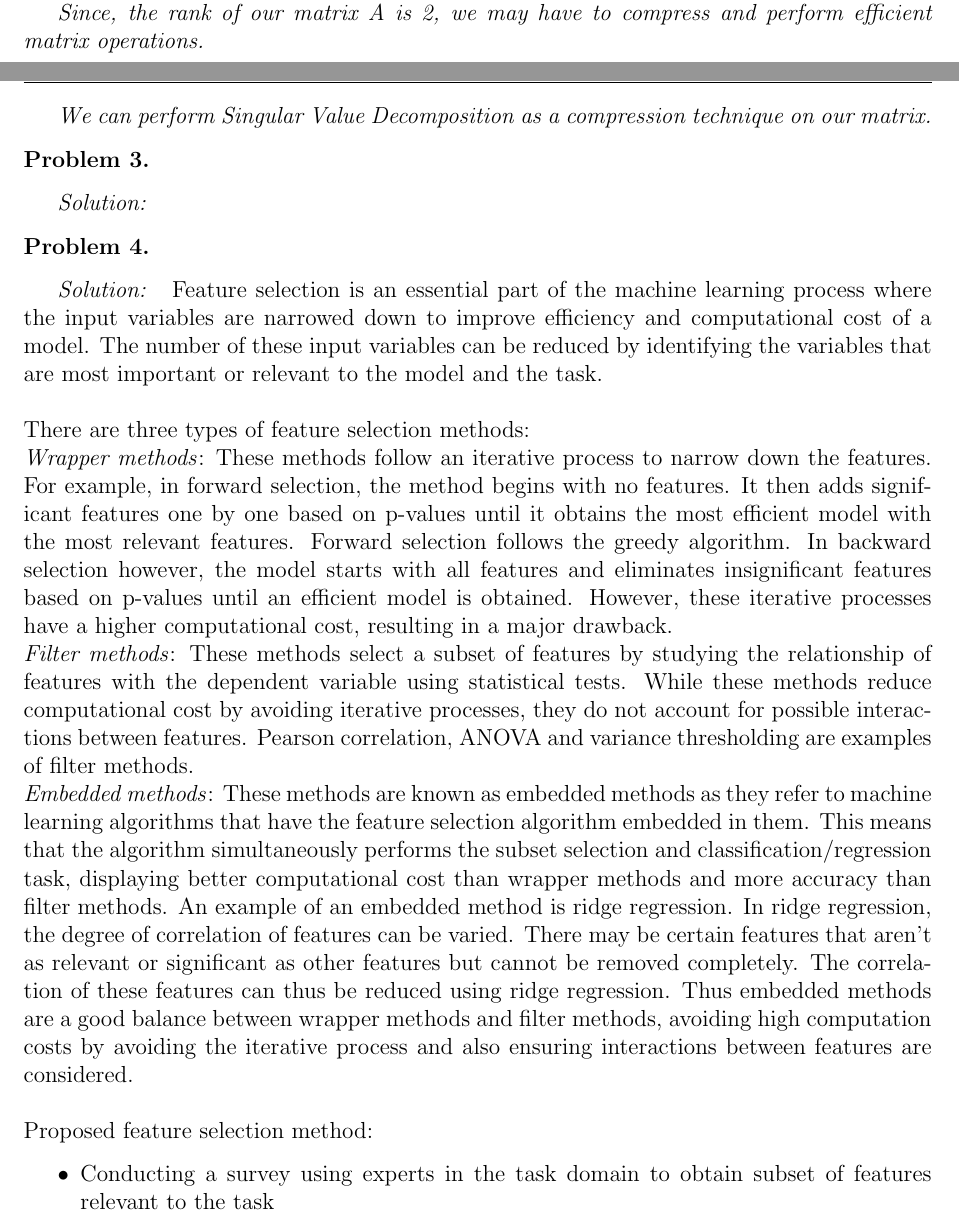
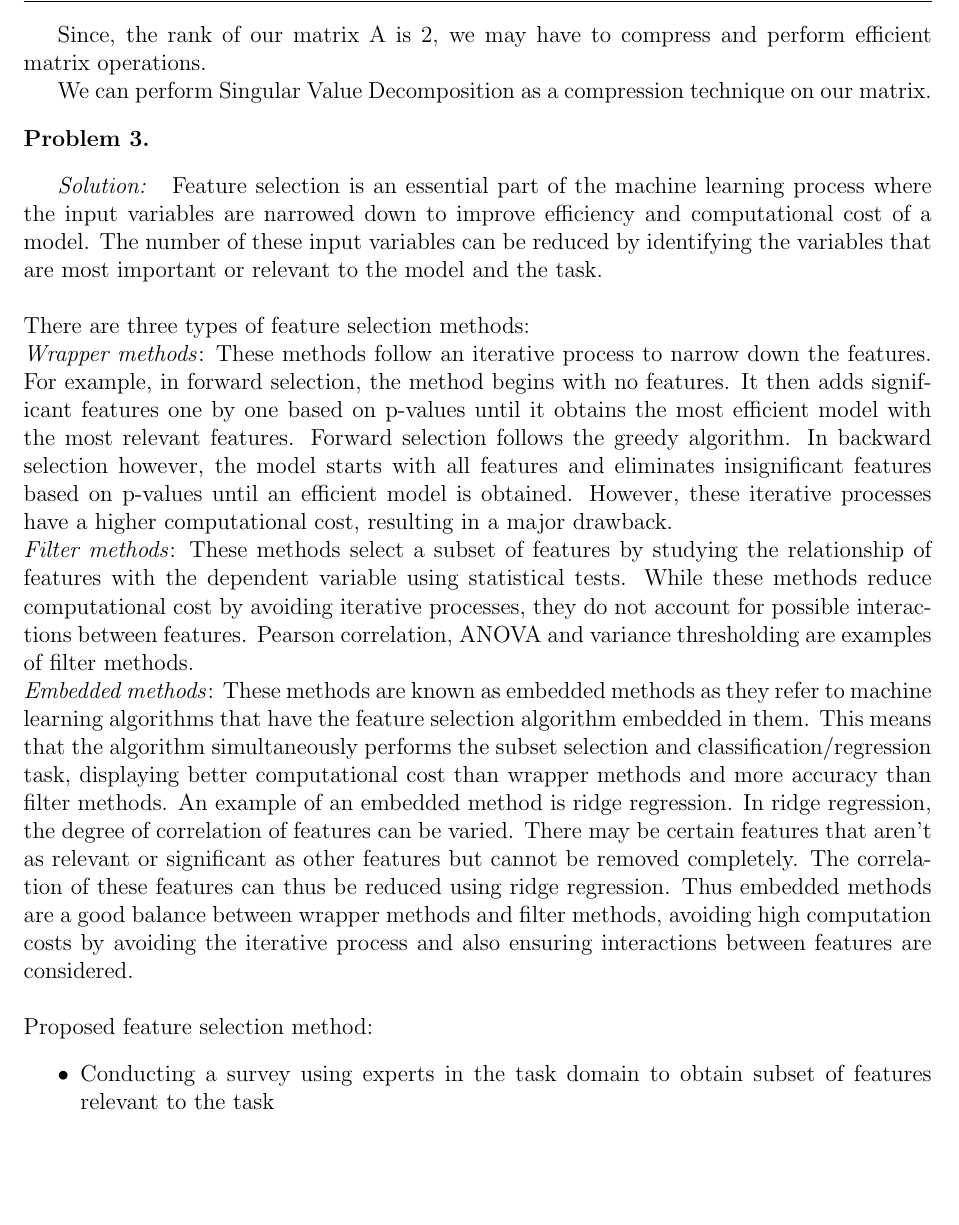
Before and after one commit to JediRhymeTrix/COSC-6342-HW, a LaTeX problem sheet (HW1/team21 Assignment1/ML_Fall22_solutions_document.tex): two parts of pages 2 and 3 of 5 before the commit and part of page 3 of 5 after it, the two joined at a grey line, cut so that both start at the same text, the shorter picture padded with empty space. Compiled offline with pdfLaTeX.

Commit message:
docs(theory): :memo: update tex file

```diff
--- a/HW1/team21 Assignment1/ML_Fall22_solutions_document.tex
+++ b/HW1/team21 Assignment1/ML_Fall22_solutions_document.tex
@@ -151,15 +153,6 @@ We can perform Singular Value Decomposition as a compression technique on our ma
 \begin{problem}
 
 \end{problem}
-\end{problem}
-
-\begin{solution}
-
-\end{solution}
-
-\begin{problem}
-
-\end{problem}
 
 \begin{solution}
 Feature selection is an essential part of the machine learning process where the input variables are narrowed down to improve efficiency and computational cost of a model. The number of these input variables can be reduced by identifying the variables that are most important or relevant to the model and the task.
```
Also changed, not shown: HW1/team21 Assignment1/ML_Fall22_solutions_document.tex (2 more changed lines).
